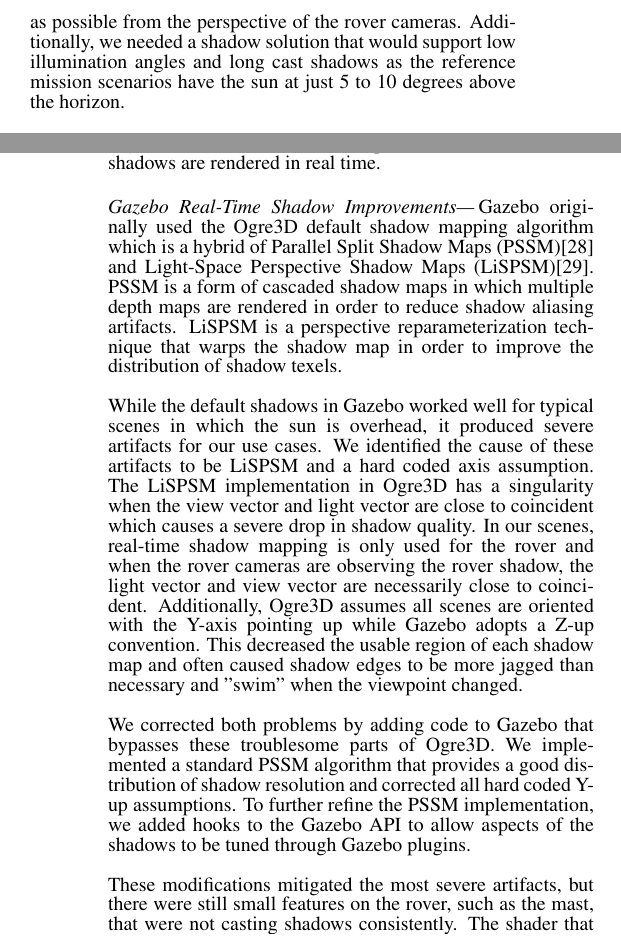
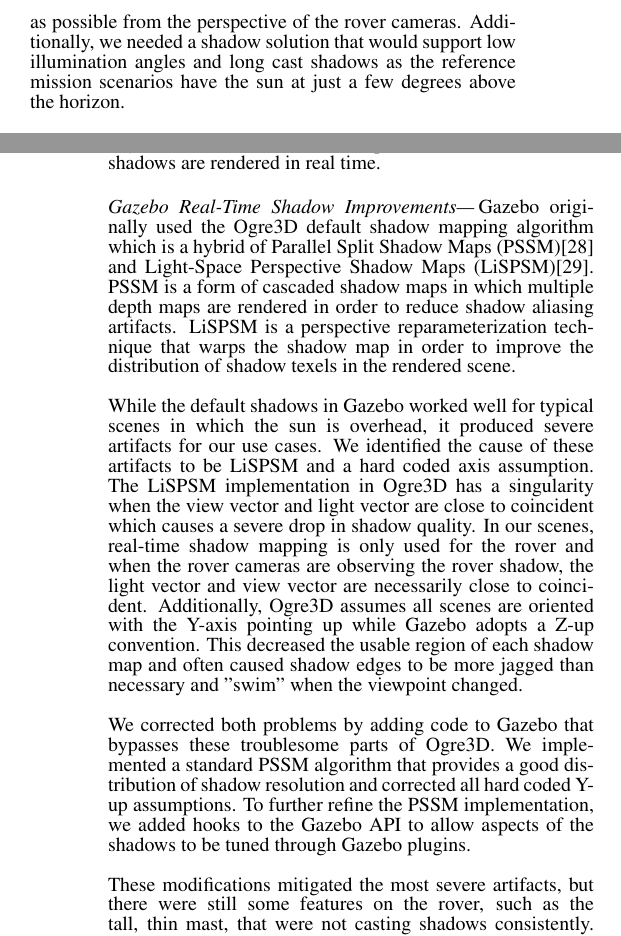
Before and after one commit to mallanmba/paper_rpgsim, a LaTeX paper (PlanetaryRoverSimulation.tex): two parts of the columns of pages 7 and 8 of 19, joined at a grey line, cut so that both start at the same text. Compiled offline with pdfLaTeX.

Commit message:
Update on Overleaf.
Former-commit-id: 7ce17e3924fe81dcc110c225545e585f3a2e27fb

```diff
--- a/PlanetaryRoverSimulation.tex
+++ b/PlanetaryRoverSimulation.tex
@@ -465,7 +465,7 @@ These dots overlap to give the appearance of a continuous groove made by each wh
 Shadow rendering provides countless challenges and has been under continuous development since the advent of computer graphics.
 Like most aspects of real-time computer graphics, a good solution involves finding a set of approximations that work well for your particular problem.
 Our problem was to render shadows that would appear as realistic as possible from the perspective of the rover cameras.
-Additionally, we needed a shadow solution that would support low illumination angles and long cast shadows as the reference mission scenarios have the sun at just 5 to 10 degrees above the horizon.
+Additionally, we needed a shadow solution that would support low illumination angles and long cast shadows as the reference mission scenarios have the sun at just a few degrees above the horizon.
 
 For our purposes, we were only concerned with shadows cast by the sun.
 On a rover, any lights would necessarily be mounted close to the rover's cameras, so the shadows they cast would be mostly hidden from view.
@@ -506,7 +506,7 @@ Our approach to this slow movement is to generate one lightmap for every hour an
 \end{figure}
 
 \subsubsection{Gazebo Real-Time Shadow Improvements}
-Gazebo originally used the Ogre3D default shadow mapping algorithm which is a hybrid of Parallel Split Shadow Maps (PSSM)\cite{zhang2006parallel} and Light-Space Perspective Shadow Maps (LiSPSM)\cite{wimmer2004light}.  PSSM is a form of cascaded shadow maps in which multiple depth maps are rendered in order to reduce shadow aliasing artifacts.  LiSPSM is a perspective reparameterization technique that warps the shadow map in order to improve the distribution of shadow texels.
+Gazebo originally used the Ogre3D default shadow mapping algorithm which is a hybrid of Parallel Split Shadow Maps (PSSM)\cite{zhang2006parallel} and Light-Space Perspective Shadow Maps (LiSPSM)\cite{wimmer2004light}.  PSSM is a form of cascaded shadow maps in which multiple depth maps are rendered in order to reduce shadow aliasing artifacts.  LiSPSM is a perspective reparameterization technique that warps the shadow map in order to improve the distribution of shadow texels in the rendered scene.
 
 While the default shadows in Gazebo worked well for typical scenes in which the sun is overhead, it produced severe artifacts for our use cases.  We identified the cause of these artifacts to be LiSPSM and a hard coded axis assumption.
 The LiSPSM implementation in Ogre3D has a singularity when the view vector and light vector are close to coincident which causes a severe drop in shadow quality.
@@ -517,7 +517,7 @@ This decreased the usable region of each shadow map and often caused shadow edge
 We corrected both problems by adding code to Gazebo that bypasses these troublesome parts of Ogre3D.
 We implemented a standard PSSM algorithm that provides a good distribution of shadow resolution and corrected all hard coded Y-up assumptions.  To further refine the PSSM implementation, we added hooks to the Gazebo API to allow aspects of the shadows to be tuned through Gazebo plugins.
 
-These modifications mitigated the most severe artifacts, but there were still small features on the rover, such as the mast, that were not casting shadows consistently.
+These modifications mitigated the most severe artifacts, but there were still some features on the rover, such as the tall, thin mast, that were not casting shadows consistently.
 The shader that Gazebo was using to apply shadows was smoothing shadow edges using Percentage Closest Filtering (PCF) with a 3x3 grid of sample positions.
 This worked well for smoothing jagged shadow edges but, due to the filter's uniformity, sometimes small features would fall through the cracks and not affect the final shadow intensity.
 We replaced PCF with something known as Hardware PCF, a common graphics driver hack that accomplishes similar smoothing with little performance impact.
```
Also changed, not shown: PlanetaryRoverSimulation.tex (33 more changed lines).
